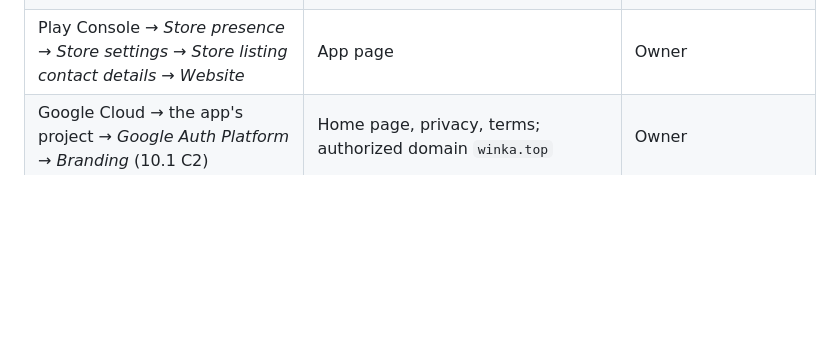
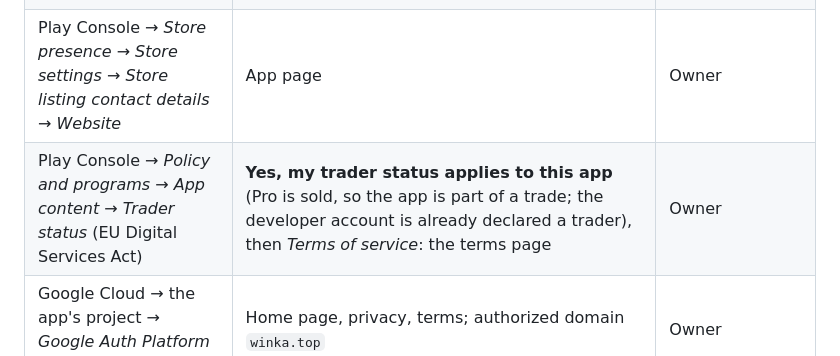
Before and after one commit to Winka173/Sticky-Wall, a Markdown page: docs/release/PLAY_CONSOLE_API_GUIDE.md, the part around the change. Rendered like a GitHub page; blank space fills up the shorter version.

Commit message:
Play guide: the app's trader status (EU) and its terms of service URL
Co-Authored-By: Claude Opus 5.5 <noreply@anthropic.com>

```diff
--- a/docs/release/PLAY_CONSOLE_API_GUIDE.md
+++ b/docs/release/PLAY_CONSOLE_API_GUIDE.md
@@ -820,6 +820,7 @@ push the website repo; Netlify publishes it.
 | The app: *Settings → About → Privacy policy / Terms of service* | `lib/util/legal_links.dart` (`/vi/` when the app is in Vietnamese) | In code; reaches users with the next release |
 | Play Console → *Policy and programs → App content → Privacy policy* | Privacy policy | Owner: switch from the GitHub `PRIVACY.md` URL |
 | Play Console → *Store presence → Store settings → Store listing contact details → Website* | App page | Owner |
+| Play Console → *Policy and programs → App content → Trader status* (EU Digital Services Act) | **Yes, my trader status applies to this app** (Pro is sold, so the app is part of a trade; the developer account is already declared a trader), then *Terms of service*: the terms page | Owner |
 | Google Cloud → the app's project → *Google Auth Platform → Branding* (10.1 C2) | Home page, privacy, terms; authorized domain `winka.top` | Owner |
 | Google Search Console | Domain property `winka.top` (DNS TXT) | Owner, once for all apps |
 | App Store Connect (iOS, later) | Privacy policy URL, support URL, marketing URL | Not set up |
```
